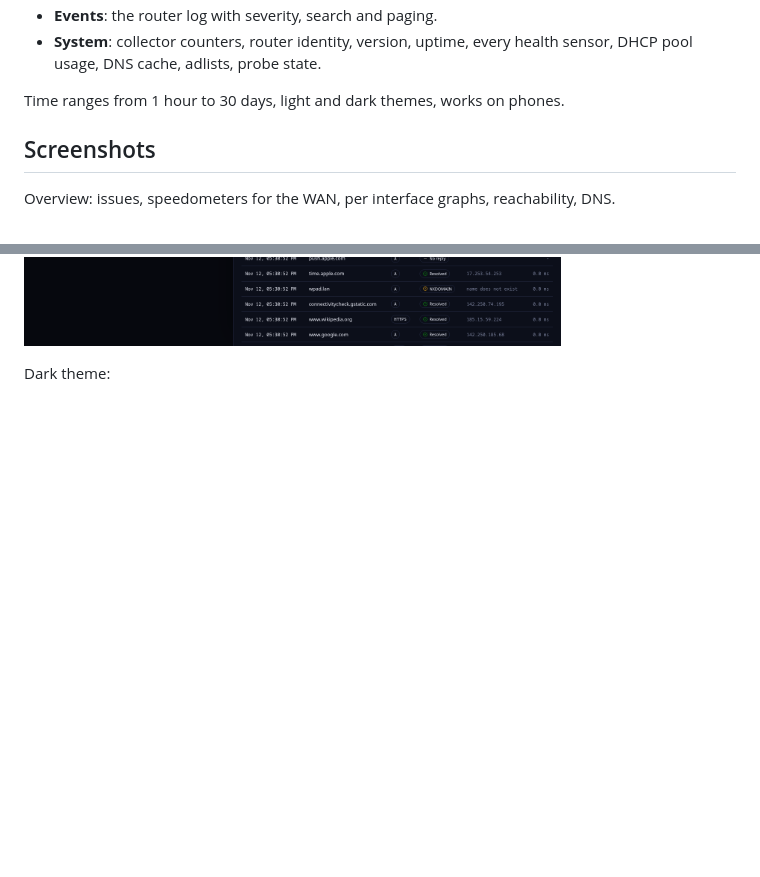
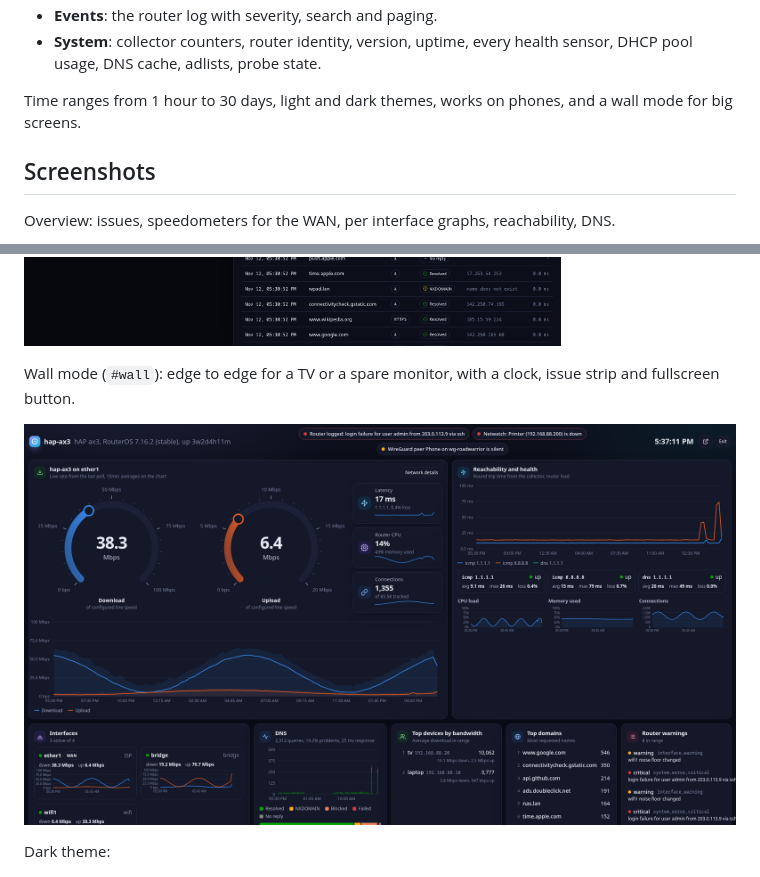
Before and after one commit to aganet/tikscope, a Markdown page: README.md, 2 parts joined by grey strips. GitHub-like rendering; pictures changed too: docs/wall.png (added); blank space fills up the shorter version.

Commit message:
Wall mode: full-width layout for big screens

```diff
--- a/README.md
+++ b/README.md
@@ -29,7 +29,8 @@ derived from all three. SQLite storage, embedded web UI, no other services.
 - **System**: collector counters, router identity, version, uptime, every
   health sensor, DHCP pool usage, DNS cache, adlists, probe state.
 
-Time ranges from 1 hour to 30 days, light and dark themes, works on phones.
+Time ranges from 1 hour to 30 days, light and dark themes, works on phones,
+and a wall mode for big screens.
 
 ## Screenshots
 
@@ -47,6 +48,11 @@ DNS analytics and the device drill-down with bandwidth and Wi-Fi signal.
 ![DNS](docs/dns.png)
 
 ![Device](docs/device-detail.png)
+
+Wall mode (`#wall`): edge to edge for a TV or a spare monitor, with a clock,
+issue strip and fullscreen button.
+
+![Wall](docs/wall.png)
 
 Dark theme:
 
```
Also changed, not shown: 5 other files.
